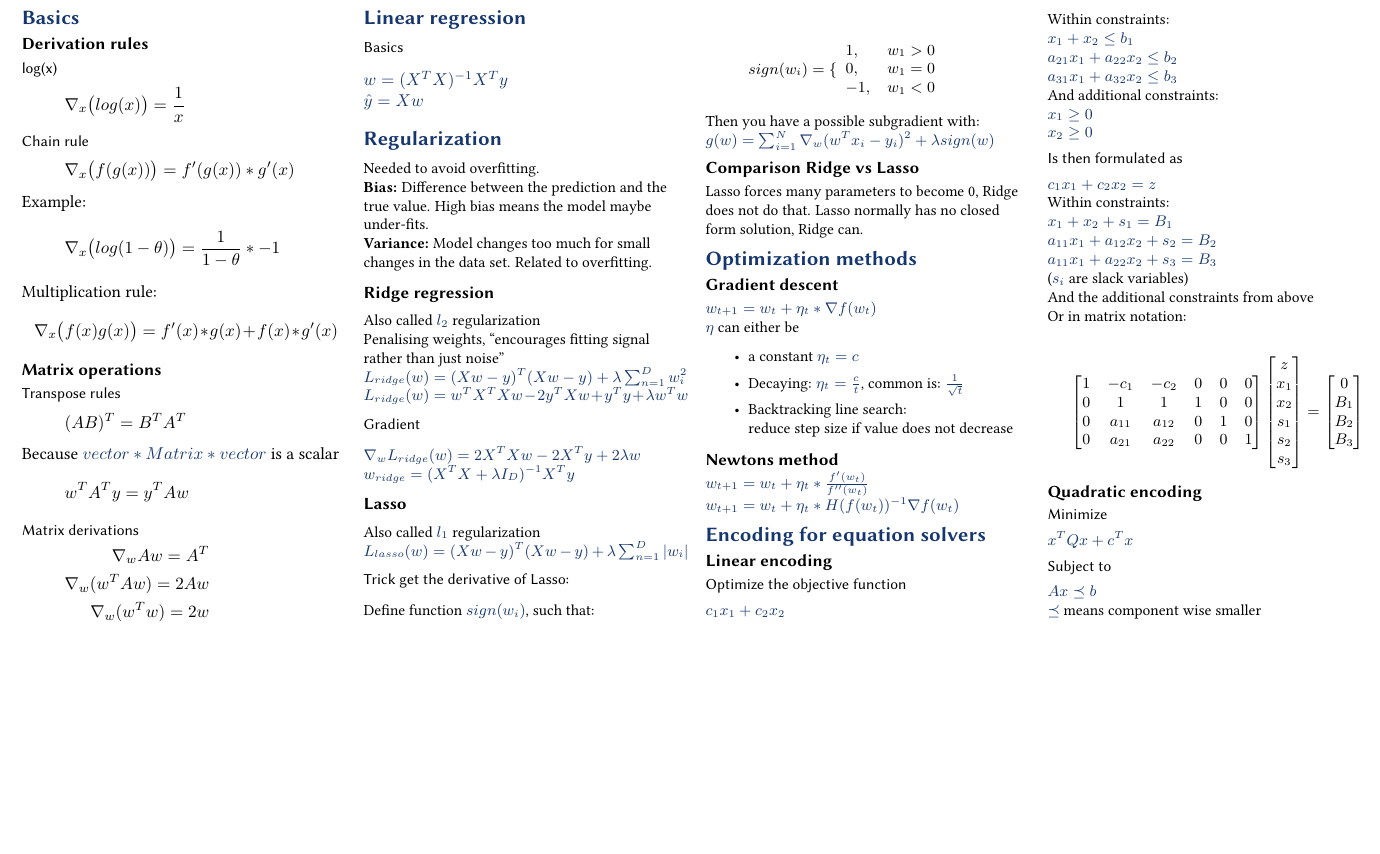
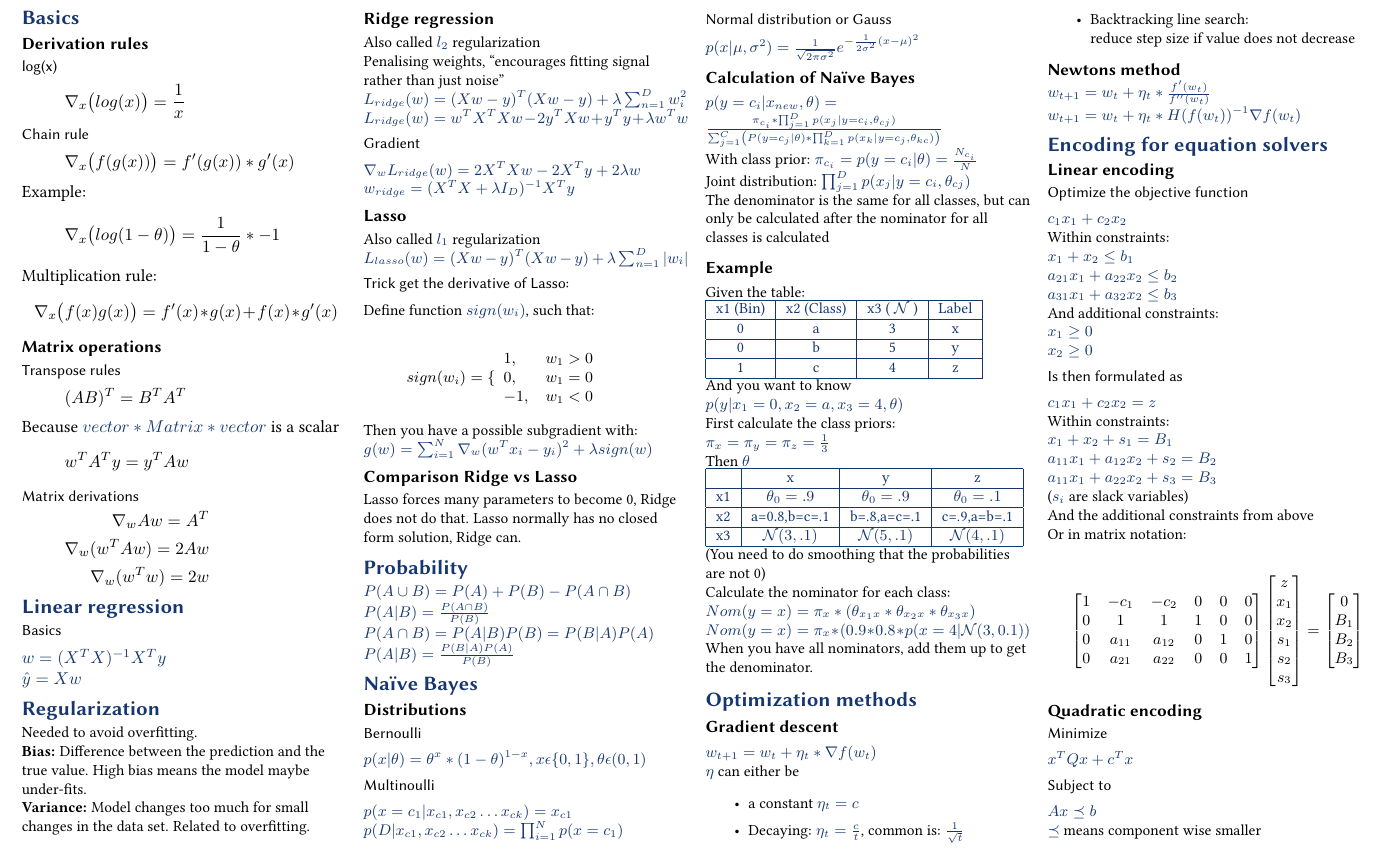
Before and after one commit to BacLuc/fund-data-science-cheat-sheet, a LaTeX document (tex/main.tex, which reads tex/sections/25-naive-bayes.tex): part of the page, cut so that both start at the same text, the shorter picture padded with empty space. Compiled offline with pdfLaTeX.

Commit message:
add 25-naive-bayes.tex

```diff
--- a/tex/main.tex
+++ b/tex/main.tex
@@ -21,6 +21,9 @@
 	\input{sections/20-regularization}
 	%
 	%
+	\input{sections/25-naive-bayes}
+	%
+	%
 	\input{sections/45-optimization-methods}
 	%
 	%
--- /dev/null
+++ b/tex/sections/25-naive-bayes.tex
@@ -0,0 +1,52 @@
+\section{Probability}
+$P(A \cup B) = P(A) + P(B) - P(A \cap B)$\\ $P(A|B)=\frac{P(A \cap B)}{P(B)}$\\
+$P(A \cap B) = P(A|B)P(B) = P(B|A)P(A)$\\ $P(A|B)=\frac{P(B|A)P(A)}{P(B)}$
+\section{Naïve Bayes}
+\subsection{Distributions}
+\subsubsection{Bernoulli}
+$p(x|\theta)=\theta^{x}*(1-\theta)^{1-x}, x \epsilon \{0,1\}, \theta \epsilon (0,
+1)$
+\subsubsection{Multinoulli}
+$p(x=c_{1}|x_{c1},x_{c2}\dots x_{ck})=x_{c1}$ $p(D|x_{c1},x_{c2}\dots x_{ck})=\prod
+_{i=1}^{N}p(x=c_{1})$
+\subsubsection{Normal distribution or Gauss}
+$p(x|\mu, \sigma^{2})=\frac{1}{\sqrt{2\pi\sigma^{2}}}e^{-\frac{1}{2\sigma^{2}}(x-\mu)^2}$
+\subsection{Calculation
+of
+Naïve
+Bayes}
+$p(y=c_{i}|x_{new}, \theta)=\frac{\pi_{c_{i}}*\prod_{j=1}^{D}p(x_{j}|y=c_{i},\theta_{cj})}{\sum_{j=1}^{C}\left(P(y=c_{j}|\theta)*
+\prod_{k=1}^{D}p(x_{k}|y=c_{j},\theta_{kc})\right)}$\\ With class prior: $\pi_{c_{i}}
+= p(y=c_{i}| \theta) = \frac{N_{c_{i}}}{N}$\\ Joint distribution: $\prod_{j=1}^{D}
+p(x_{j}|y=c_{i},\theta_{cj})$\\ The denominator is the same for all classes, but
+can only be calculated after the nominator for all classes is calculated
+\subsection{Example}
+Given the table:
+\begin{tabular}{| c | c | c | c |}
+	\hline
+	x1 (Bin) & x2 (Class) & x3 ( $\mathcal{N}$ ) & Label \\
+	\hline
+	0        & a          & 3                    & x     \\
+	\hline
+	0        & b          & 5                    & y     \\
+	\hline
+	1        & c          & 4                    & z     \\
+	\hline
+\end{tabular}\\ And you want to know $p(y|x_{1}=0, x_{2}=a, x_{3}=4, \theta)$\\
+First calculate the class priors:\\ $\pi_{x}= \pi_{y}= \pi_{z}= \frac{1}{3}$\\ Then
+$\theta$\\
+\begin{tabular}{| c | c | c | c |}
+	\hline
+	   & x                   & y                   & z                   \\
+	\hline
+	x1 & $\theta_{0}=.9$     & $\theta_{0}=.9$     & $\theta_{0}=.1$     \\
+	\hline
+	x2 & a=0.8,b=c=.1        & b=.8,a=c=.1         & c=.9,a=b=.1         \\
+	\hline
+	x3 & $\mathcal{N}(3,.1)$ & $\mathcal{N}(5,.1)$ & $\mathcal{N}(4,.1)$ \\
+	\hline
+\end{tabular}\\ (You need to do smoothing that the probabilities are not 0)\\
+Calculate the nominator for each class:\\
+$Nom(y=x)=\pi_{x}* (\theta_{x_{1}x}* \theta_{x_{2}x}* \theta_{x_{3}x})$\\ $Nom(y
+=x)=\pi_{x}* (0.9 * 0.8 * p(x=4|\mathcal{N}(3,0.1))$\\ When you have all
+nominators, add them up to get the denominator.
```
